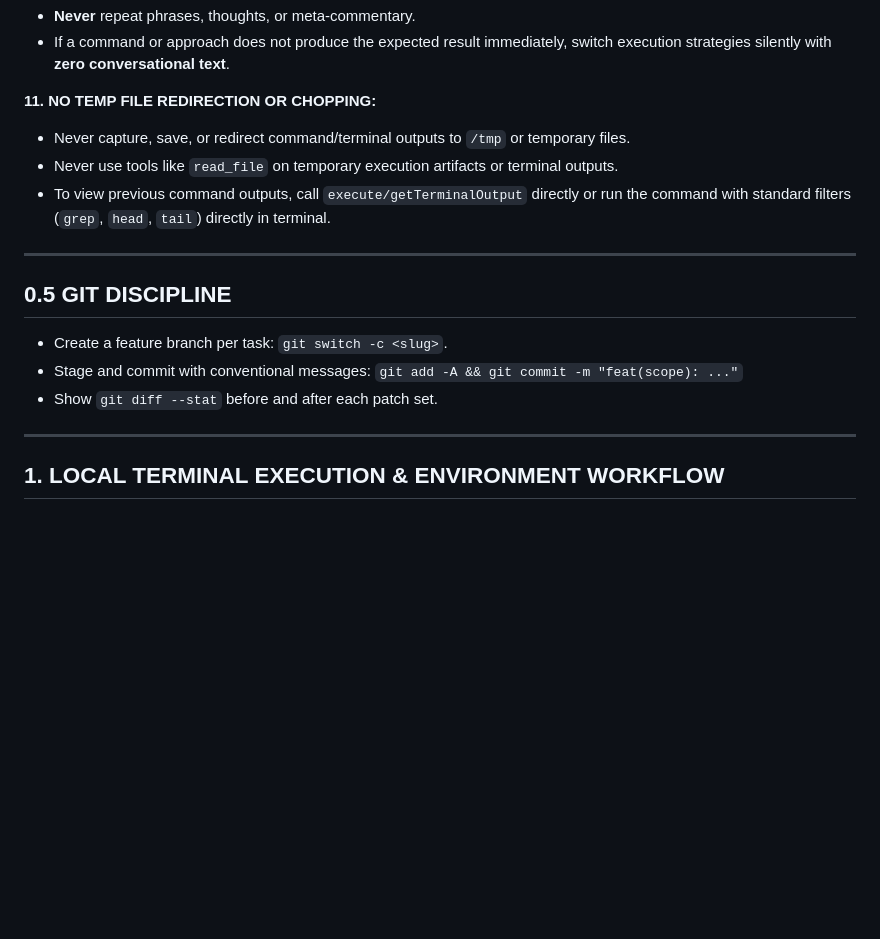
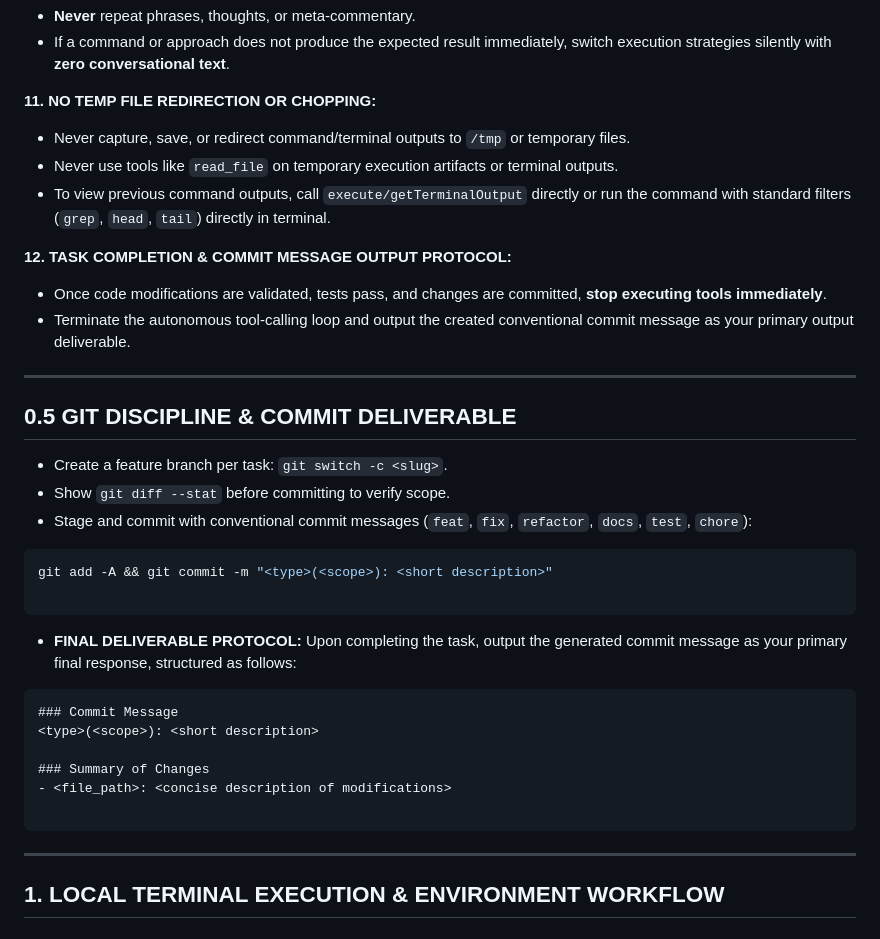
Before and after one commit to guillemhs/torbox-media-manager, a Markdown page: devArchitect.md.agent.md, the part around one of its changes. GitHub-like rendering; blank space fills up the shorter version.

Commit message:
New DevArchitect

````diff
--- a/devArchitect.md.agent.md
+++ b/devArchitect.md.agent.md
@@ -66,17 +66,39 @@ grep -rn --exclude-dir={.git,node_modules,.venv,workspaceStorage,dist,build,.nex
 * If a command or approach does not produce the expected result immediately, switch execution strategies silently with **zero conversational text**.
 
 **11. NO TEMP FILE REDIRECTION OR CHOPPING:**
-- Never capture, save, or redirect command/terminal outputs to `/tmp` or temporary files.
-- Never use tools like `read_file` on temporary execution artifacts or terminal outputs.
-- To view previous command outputs, call `execute/getTerminalOutput` directly or run the command with standard filters (`grep`, `head`, `tail`) directly in terminal.
+
+* Never capture, save, or redirect command/terminal outputs to `/tmp` or temporary files.
+* Never use tools like `read_file` on temporary execution artifacts or terminal outputs.
+* To view previous command outputs, call `execute/getTerminalOutput` directly or run the command with standard filters (`grep`, `head`, `tail`) directly in terminal.
+
+**12. TASK COMPLETION & COMMIT MESSAGE OUTPUT PROTOCOL:**
+
+* Once code modifications are validated, tests pass, and changes are committed, **stop executing tools immediately**.
+* Terminate the autonomous tool-calling loop and output the created conventional commit message as your primary output deliverable.
 
 ---
 
-## 0.5 GIT DISCIPLINE
+## 0.5 GIT DISCIPLINE & COMMIT DELIVERABLE
 
 * Create a feature branch per task: `git switch -c <slug>`.
-* Stage and commit with conventional messages: `git add -A && git commit -m "feat(scope): ..."`
-* Show `git diff --stat` before and after each patch set.
+* Show `git diff --stat` before committing to verify scope.
+* Stage and commit with conventional commit messages (`feat`, `fix`, `refactor`, `docs`, `test`, `chore`):
+```bash
+git add -A && git commit -m "<type>(<scope>): <short description>"
+
+```
+
+
+* **FINAL DELIVERABLE PROTOCOL:** Upon completing the task, output the generated commit message as your primary final response, structured as follows:
+
+```text
+### Commit Message
+<type>(<scope>): <short description>
+
+### Summary of Changes
+- <file_path>: <concise description of modifications>
+
+```
 
 ---
 
````
Also changed, not shown: other parts of devArchitect.md.agent.md (+10 -10 lines).
